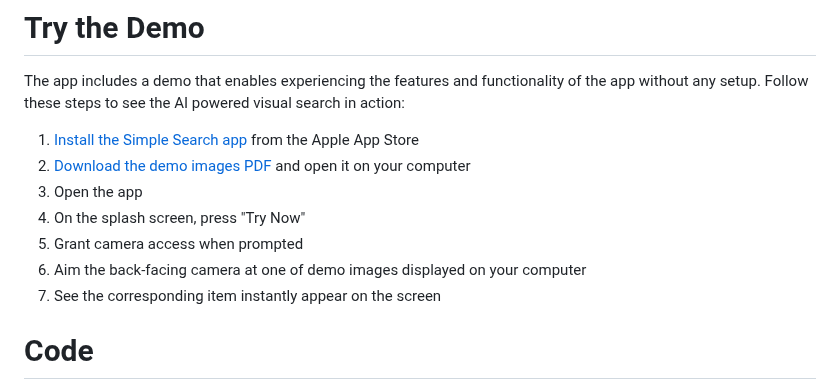
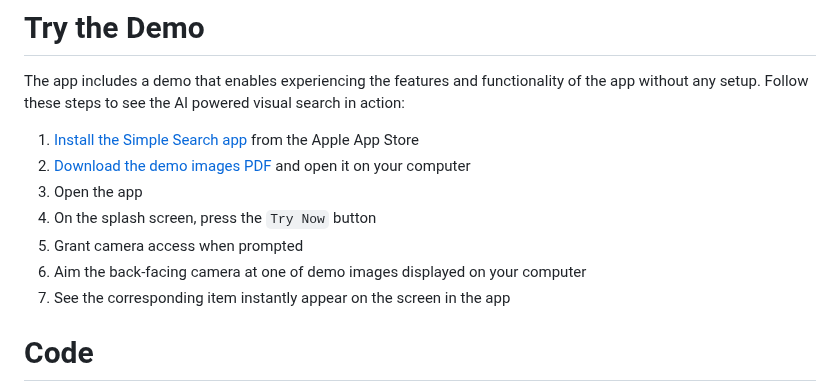
Before and after one commit to waynecarter/simple-intelligence, a Markdown page: README.md, the part around the change. Drawn GitHub-style.

Commit message:
Update demo description

```diff
--- a/README.md
+++ b/README.md
@@ -15,10 +15,10 @@ The app includes a demo that enables experiencing the features and functionality
 1) [Install the Simple Search app](https://apps.apple.com/us/app/simple-search/id6504311724) from the Apple App Store
 2) [Download the demo images PDF](https://raw.githubusercontent.com/waynecarter/simple-search/main/images/demo-cards.pdf) and open it on your computer
 6) Open the app
-3) On the splash screen, press "Try Now"
+3) On the splash screen, press the `Try Now` button
 4) Grant camera access when prompted
 5) Aim the back-facing camera at one of demo images displayed on your computer
-7) See the corresponding item instantly appear on the screen
+7) See the corresponding item instantly appear on the screen in the app
 
 # Code
 
```
